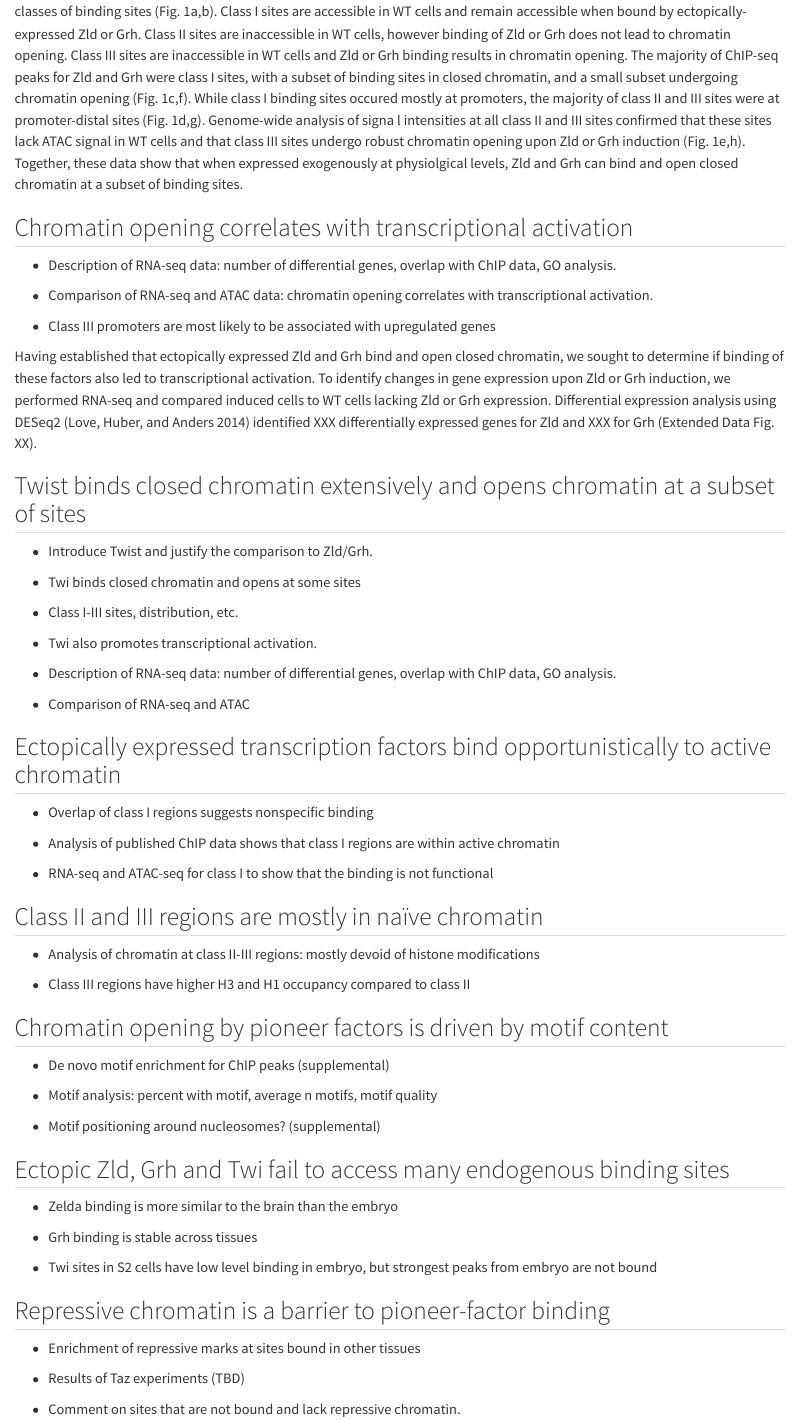
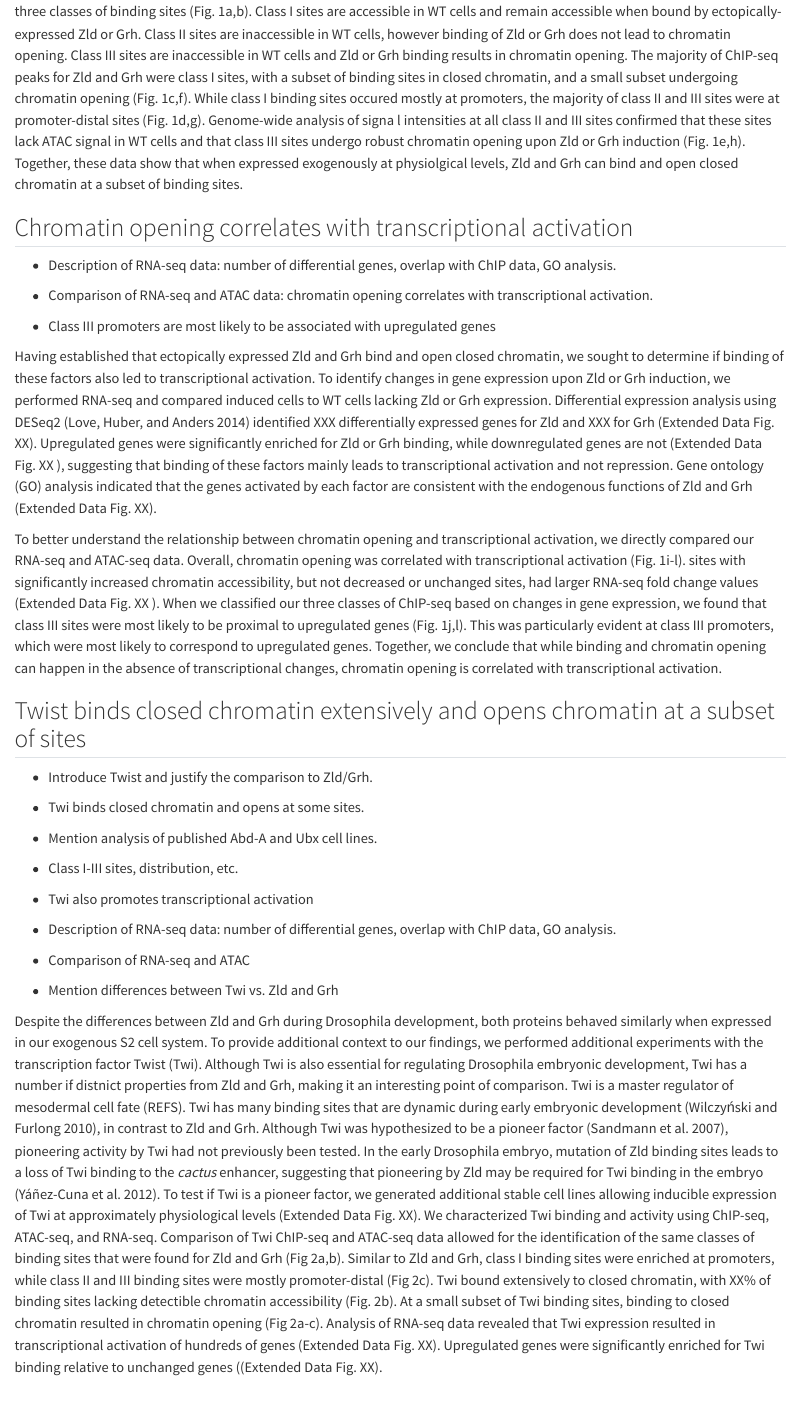
Before and after one commit to tjgibson/S2_pioneers_manuscript, a Quarto document (manuscript/manuscript.qmd): the page in a window 1100 px wide, from 1050 px down. Rendered offline with R 4.5, knitr and Pandoc in place of Quarto, with nearby package versions; some code elsewhere in the file could not run offline.

Commit message:
update MS results

```diff
--- a/manuscript/manuscript.qmd
+++ b/manuscript/manuscript.qmd
@@ -87,7 +87,7 @@ grh_down <- (grh_ATAC_results$direction_of_change == "decreased") |>
 
 Having established that Zld and Grh can bind to thousands of sites in S2 cells, we performed ATAC-seq on WT cells or cells expressing Zld or Grh to determine if these factors bind and open closed chromatin in S2 cells. We performed differential accessibility analysis comparing Zld or Grh-expressing cells to WT cells. We detected `r zld_diff` differentially accessible regions for Zld (`r zld_up` increased, `r zld_down` decreased) and `r grh_diff` for Grh (`r grh_up` increased, `r grh_down` decreased) (Extended Data Fig. XX). <!--# Add more information here about sites with differential accessibility. Include percentage of increased and decreased sites that are bound by Zld or Grh. Comment on how much is specific vs. secondary effect, and justify defining ChIP peak classes that include only a subset of DA sites. -->
 
-To characterize the extent of chromatin opening by Zld and Grh, we integrated our ChIP-seq and ATAC-seq data and identified 3 classes of binding sites (Fig. 1a,b). Class I sites are accessible in WT cells and remain accessible when bound by ectopically-expressed Zld or Grh. Class II sites are inaccessible in WT cells, however binding of Zld or Grh does not lead to chromatin opening. Class III sites are inaccessible in WT cells and Zld or Grh binding results in chromatin opening. The majority of ChIP-seq peaks for Zld and Grh were class I sites, with a subset of binding sites in closed chromatin, and a small subset undergoing chromatin opening (Fig. 1c,f). While class I binding sites occured mostly at promoters, the majority of class II and III sites were at promoter-distal sites (Fig. 1d,g). Genome-wide analysis of signa <!--#  -->l intensities at all class II and III sites confirmed that these sites lack ATAC signal in WT cells and that class III sites undergo robust chromatin opening upon Zld or Grh induction (Fig. 1e,h). Together, these data show that when expressed exogenously at physiolgical levels, Zld and Grh can bind and open closed chromatin at a subset of binding sites.
+To characterize the extent of chromatin opening by Zld and Grh, we integrated our ChIP-seq and ATAC-seq data and identified three classes of binding sites (Fig. 1a,b). Class I sites are accessible in WT cells and remain accessible when bound by ectopically-expressed Zld or Grh. Class II sites are inaccessible in WT cells, however binding of Zld or Grh does not lead to chromatin opening. Class III sites are inaccessible in WT cells and Zld or Grh binding results in chromatin opening. The majority of ChIP-seq peaks for Zld and Grh were class I sites, with a subset of binding sites in closed chromatin, and a small subset undergoing chromatin opening (Fig. 1c,f). While class I binding sites occured mostly at promoters, the majority of class II and III sites were at promoter-distal sites (Fig. 1d,g). Genome-wide analysis of signa <!--#  -->l intensities at all class II and III sites confirmed that these sites lack ATAC signal in WT cells and that class III sites undergo robust chromatin opening upon Zld or Grh induction (Fig. 1e,h). Together, these data show that when expressed exogenously at physiolgical levels, Zld and Grh can bind and open closed chromatin at a subset of binding sites.
 
 <!--# Could potentially add the cut&run time course here? Think about where to put this, or if it is worth including at all. -->
 
@@ -99,21 +99,29 @@ To characterize the extent of chromatin opening by Zld and Grh, we integrated ou
 
 -   Class III promoters are most likely to be associated with upregulated genes
 
-Having established that ectopically expressed Zld and Grh bind and open closed chromatin, we sought to determine if binding of these factors also led to transcriptional activation. To identify changes in gene expression upon Zld or Grh induction, we performed RNA-seq and compared induced cells to WT cells lacking Zld or Grh expression. Differential expression analysis using DESeq2 [@love2014] identified XXX differentially expressed genes for Zld and XXX for Grh (Extended Data Fig. XX).
+Having established that ectopically expressed Zld and Grh bind and open closed chromatin, we sought to determine if binding of these factors also led to transcriptional activation. To identify changes in gene expression upon Zld or Grh induction, we performed RNA-seq and compared induced cells to WT cells lacking Zld or Grh expression. Differential expression analysis using DESeq2 [@love2014] identified XXX differentially expressed genes for Zld and XXX for Grh (Extended Data Fig. XX). Upregulated genes were significantly enriched for Zld or Grh binding, while downregulated genes are not (Extended Data Fig. XX <!--# include statistics  -->), suggesting that binding of these factors mainly leads to transcriptional activation and not repression. <!--# Consider mentioning Grh as a repressor here and giving examples of genes where Grh may be repressing. Discuss if Grh-mediated transcriptional repression coincides with chromatin opening, chromatin closing, or neither --> Gene ontology (GO) analysis indicated that the genes activated by each factor are consistent with the endogenous functions of Zld and Grh (Extended Data Fig. XX). <!--# Add more detailed information on GO analysis here -->
+
+To better understand the relationship between chromatin opening and transcriptional activation, we directly compared our RNA-seq and ATAC-seq data. Overall, chromatin opening was correlated with transcriptional activation (Fig. 1i-l). sites with significantly increased chromatin accessibility, but not decreased or unchanged sites, had larger RNA-seq fold change values (Extended Data Fig. XX <!--# add statistics -->). When we classified our three classes of ChIP-seq based on changes in gene expression, we found that class III sites were most likely to be proximal to upregulated genes (Fig. 1j,l). This was particularly evident at class III promoters, which were most likely to correspond to upregulated genes. Together, we conclude that while binding and chromatin opening can happen in the absence of transcriptional changes, chromatin opening is correlated with transcriptional activation.
 
 ## Twist binds closed chromatin extensively and opens chromatin at a subset of sites
 
 -   Introduce Twist and justify the comparison to Zld/Grh.
 
--   Twi binds closed chromatin and opens at some sites
+-   Twi binds closed chromatin and opens at some sites.
+
+-   Mention analysis of published Abd-A and Ubx cell lines.
 
 -   Class I-III sites, distribution, etc.
 
--   Twi also promotes transcriptional activation.
+-   Twi also promotes transcriptional activation
 
 -   Description of RNA-seq data: number of differential genes, overlap with ChIP data, GO analysis.
 
 -   Comparison of RNA-seq and ATAC
+
+-   Mention differences between Twi vs. Zld and Grh
+
+Despite the differences between Zld and Grh during Drosophila development, both proteins behaved similarly when expressed in our exogenous S2 cell system. To provide additional context to our findings, we performed additional experiments with the transcription factor Twist (Twi). Although Twi is also essential for regulating Drosophila embryonic development, Twi has a number if distnict properties from Zld and Grh, making it an interesting point of comparison. Twi is a master regulator of mesodermal cell fate (REFS). Twi has many binding sites that are dynamic during early embryonic development [@Wilczynski2010a], in contrast to Zld and Grh. Although Twi was hypothesized to be a pioneer factor [@Sandmann2007], pioneering activity by Twi had not previously been tested. In the early Drosophila embryo, mutation of Zld binding sites leads to a loss of Twi binding to the *cactus* enhancer, suggesting that pioneering by Zld may be required for Twi binding in the embryo [@Yáñez-Cuna2012]. To test if Twi is a pioneer factor, we generated additional stable cell lines allowing inducible expression of Twi at approximately physiological levels (Extended Data Fig. XX). We characterized Twi binding and activity using ChIP-seq, ATAC-seq, and RNA-seq. Comparison of Twi ChIP-seq and ATAC-seq data allowed for the identification of the same classes of binding sites that were found for Zld and Grh (Fig 2a,b). Similar to Zld and Grh, class I binding sites were enriched at promoters, while class II and III binding sites were mostly promoter-distal (Fig 2c). Twi bound extensively to closed chromatin, with XX% of binding sites lacking detectible chromatin accessibility (Fig. 2b). At a small subset of Twi binding sites, binding to closed chromatin resulted in chromatin opening (Fig 2a-c). Analysis of RNA-seq data revealed that Twi expression resulted in transcriptional activation of hundreds of genes (Extended Data Fig. XX). Upregulated genes were significantly enriched for Twi binding relative to unchanged genes ((Extended Data Fig. XX).
 
 ## Ectopically expressed transcription factors bind opportunistically to active chromatin
 
--- a/manuscript/references.bib
+++ b/manuscript/references.bib
@@ -38,3 +38,16 @@
 	url = {http://dx.doi.org/10.1186/s13059-014-0550-8},
 	langid = {en}
 }
+@article{Sandmann2007,
+	title = {A core transcriptional network for early mesoderm development in {\emph{Drosophila melanogaster}}},
+	author = {Sandmann, Thomas and Girardot, Charles and Brehme, Marc and Tongprasit, Waraporn and Stolc, Viktor and Furlong, Eileen E.M.},
+	year = {2007},
+	month = {02},
+	date = {2007-02-15},
+	journal = {Genes & Development},
+	pages = {436--449},
+	volume = {21},
+	number = {4},
+	doi = {10.1101/gad.1509007},
+	url = {http://dx.doi.org/10.1101/gad.1509007},
+	langid = {en}
@@ -40,0 +59 @@
+	year = {2012},
@@ -40,0 +65,12 @@
+	number = {10},
+	doi = {10.1101/gr.132811.111},
+	url = {http://dx.doi.org/10.1101/gr.132811.111},
+	langid = {en}
+}
+
+@article{Wilczynski2010a,
+	title = {Dynamic CRM occupancy reflects a temporal map of developmental progression},
+	author = {{Wilczy{\'{n}}ski}, Bartek and Furlong, Eileen E M},
+	year = {2010},
+	month = {01},
+	date = {2010-01},
@@ -40,0 +80,5 @@
+	number = {1},
+	doi = {10.1038/msb.2010.35},
+	url = {http://dx.doi.org/10.1038/msb.2010.35},
+	langid = {en}
+}
```
Also changed, not shown: manuscript/references.bib (13 more changed lines).
